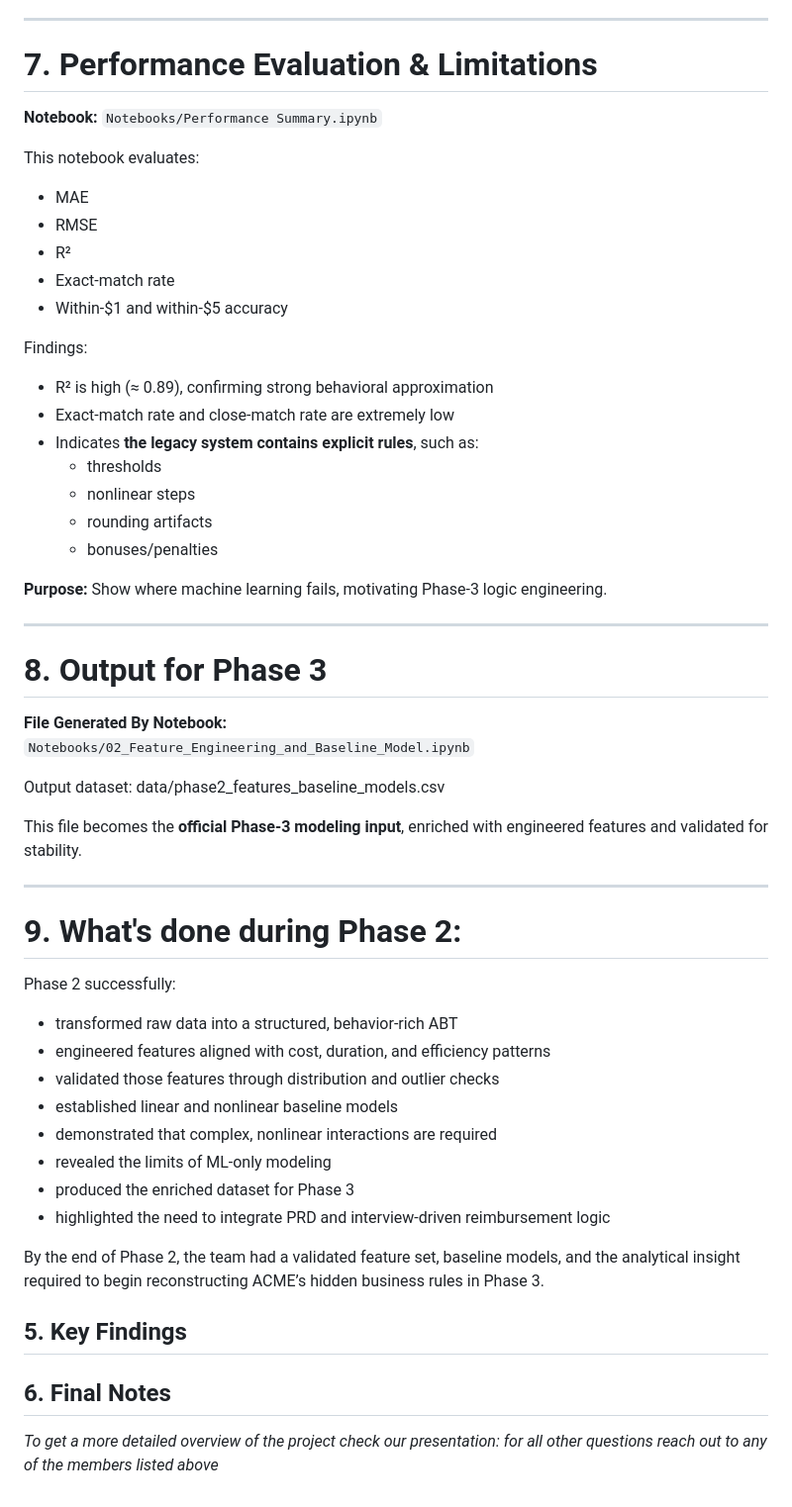
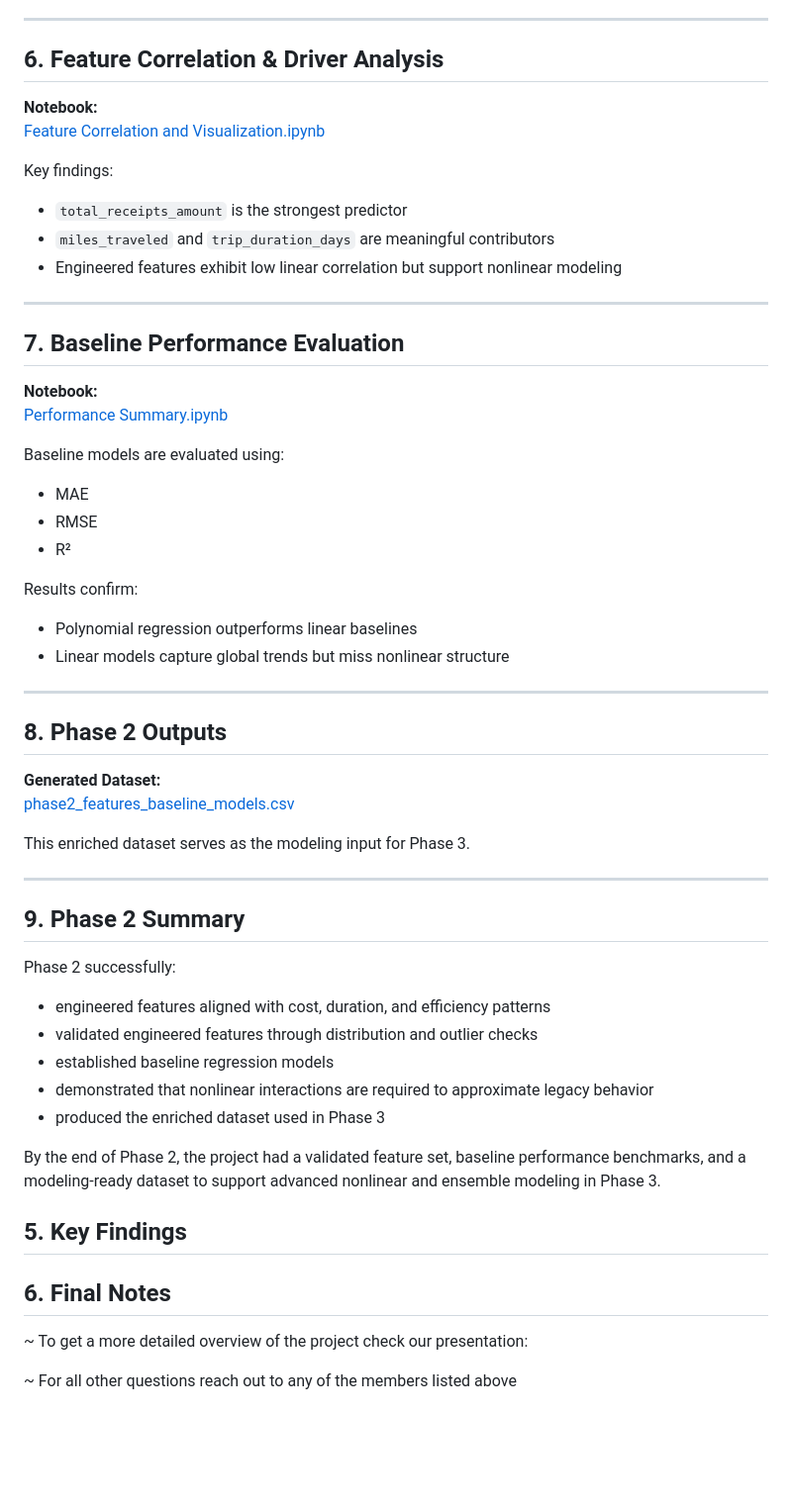
Before and after one commit to MHaynes33/BlackBox, a Markdown page: README.md, the part around one of its changes. Shown at 99% size. Rendered like a GitHub page; blank space fills up the shorter version.

```diff
--- a/README.md
+++ b/README.md
@@ -648,55 +627,51 @@ Key findings:
 
 ---
 
-# 7. Performance Evaluation & Limitations
-**Notebook:** `Notebooks/Performance Summary.ipynb`
+## 6. Feature Correlation & Driver Analysis
+**Notebook:**
+[Feature Correlation and Visualization.ipynb](https://github.com/MHaynes33/BlackBox/blob/main/Notebooks/Feature%20Correlation%20and%20Visualization.ipynb)
 
-This notebook evaluates:
+Key findings:
+- `total_receipts_amount` is the strongest predictor
+- `miles_traveled` and `trip_duration_days` are meaningful contributors
+- Engineered features exhibit low linear correlation but support nonlinear modeling
 
+---
+
+## 7. Baseline Performance Evaluation
+**Notebook:**
+[Performance Summary.ipynb](https://github.com/MHaynes33/BlackBox/blob/main/Notebooks/Performance%20Summary.ipynb)
+
+Baseline models are evaluated using:
 - MAE
 - RMSE
 - R²
-- Exact-match rate
-- Within-$1 and within-$5 accuracy
 
-Findings:
-
-- R² is high (≈ 0.89), confirming strong behavioral approximation
-- Exact-match rate and close-match rate are extremely low
-- Indicates **the legacy system contains explicit rules**, such as:
-  - thresholds
-  - nonlinear steps
-  - rounding artifacts
-  - bonuses/penalties
-
-**Purpose:** Show where machine learning fails, motivating Phase-3 logic engineering.
+Results confirm:
+- Polynomial regression outperforms linear baselines
+- Linear models capture global trends but miss nonlinear structure
 
 ---
 
-# 8. Output for Phase 3
-**File Generated By Notebook:**
-`Notebooks/02_Feature_Engineering_and_Baseline_Model.ipynb`
+## 8. Phase 2 Outputs
 
-Output dataset: data/phase2_features_baseline_models.csv
+**Generated Dataset:**
+[phase2_features_baseline_models.csv](https://github.com/MHaynes33/BlackBox/blob/main/data/phase2_features_baseline_models.csv)
 
-
-This file becomes the **official Phase-3 modeling input**, enriched with engineered features and validated for stability.
+This enriched dataset serves as the modeling input for Phase 3.
 
 ---
 
-# 9. What's done during Phase 2:
+## 9. Phase 2 Summary
+
 Phase 2 successfully:
+- engineered features aligned with cost, duration, and efficiency patterns
+- validated engineered features through distribution and outlier checks
+- established baseline regression models
+- demonstrated that nonlinear interactions are required to approximate legacy behavior
+- produced the enriched dataset used in Phase 3
 
-- transformed raw data into a structured, behavior-rich ABT
-- engineered features aligned with cost, duration, and efficiency patterns
-- validated those features through distribution and outlier checks
-- established linear and nonlinear baseline models
-- demonstrated that complex, nonlinear interactions are required
-- revealed the limits of ML-only modeling
-- produced the enriched dataset for Phase 3
-- highlighted the need to integrate PRD and interview-driven reimbursement logic
-
-By the end of Phase 2, the team had a validated feature set, baseline models, and the analytical insight required to begin reconstructing ACME’s hidden business rules in Phase 3.
+By the end of Phase 2, the project had a validated feature set, baseline performance benchmarks, and a modeling-ready dataset to support advanced nonlinear and ensemble modeling in Phase 3.
 
 
 ## 5. Key Findings
@@ -704,4 +679,6 @@ By the end of Phase 2, the team had a validated feature set, baseline models, an
 
 ## 6. Final Notes
 
-*To get a more detailed overview of the project check our presentation: for all other questions reach out to any of the members listed above*
+~ To get a more detailed overview of the project check our presentation:
+
+~ For all other questions reach out to any of the members listed above
```
Also changed, not shown: other parts of README.md (+86 -107 lines).
